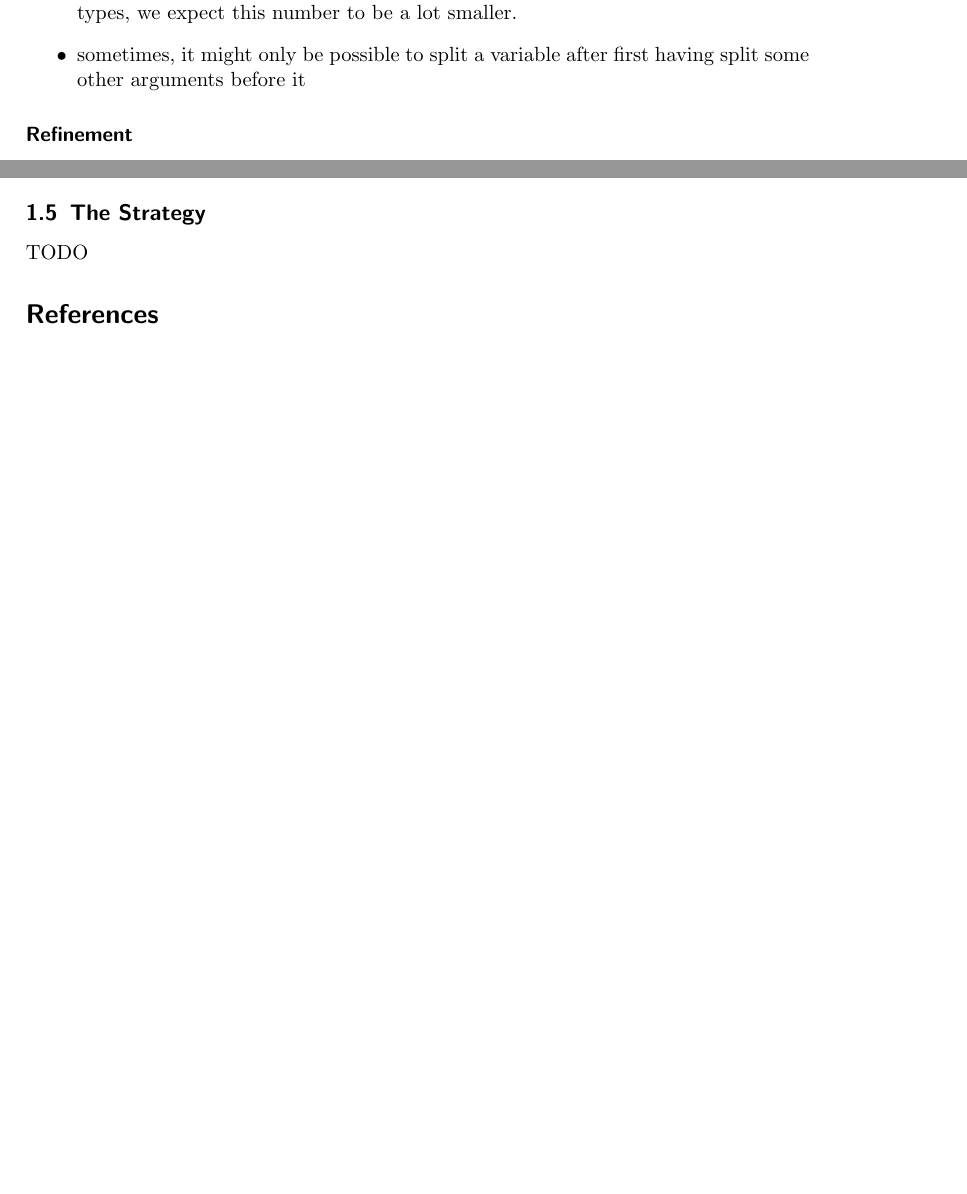
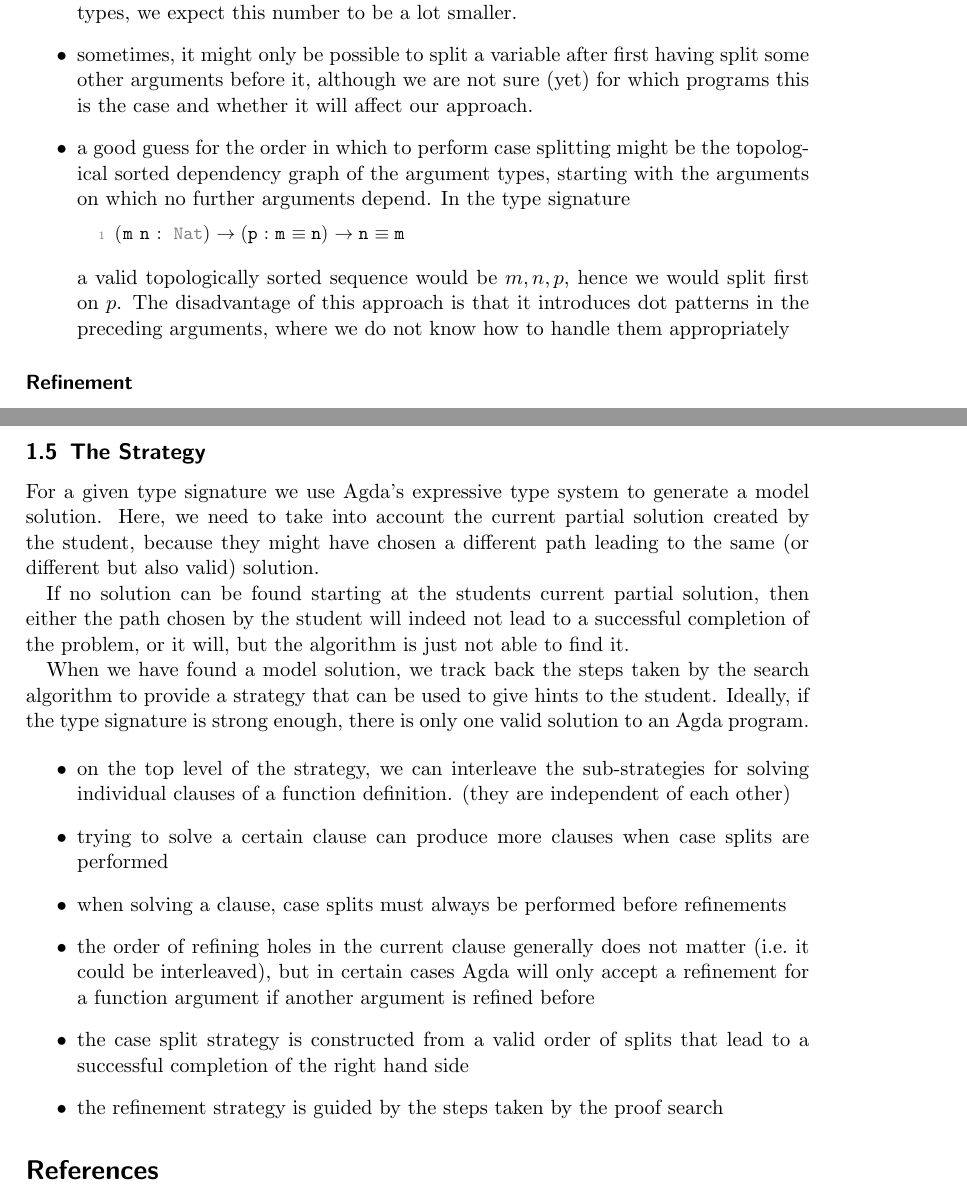
Before and after one commit to carlostome/martin, a LaTeX paper (doc/report/report.tex): two parts of pages 3 and 4 of 4 before the commit and two parts of pages 3 and 5 of 5 after it, joined at a grey line, cut so that both start at the same text, the shorter picture padded with empty space. Compiled offline with pdfLaTeX.

Commit message:
Progress on the report

```diff
--- a/doc/report/report.tex
+++ b/doc/report/report.tex
@@ -124,7 +120,20 @@ some heuristics to guide case splitting
   In realistic examples making use of Agda's support for dependent types, we
   expect this number to be a lot smaller.
 \item sometimes, it might only be possible to split a variable after first
-  having split some other arguments before it
+  having split some other arguments before it, although we are not sure (yet)
+  for which programs this is the case and whether it will affect our approach.
+\item a good guess for the order in which to perform case splitting might be the
+  topological sorted dependency graph of the argument types, starting with the
+  arguments on which no further arguments depend.
+  In the type signature
+
+  \begin{lstlisting}[mathescape, gobble=4, language = agda]
+    (m n : Nat) -> (p : m == n) -> n == m
+  \end{lstlisting}
+  a valid topologically sorted sequence would be $m, n, p$, hence we would split
+  first on $p$.
+  The disadvantage of this approach is that it introduces dot patterns in the
+  preceding arguments, where we do not know how to handle them appropriately
 \end{itemize}
 
 \paragraph{Refinement}
@@ -192,7 +206,37 @@ some heuristics for refinement
 
 \subsection{The Strategy}
 
-TODO
+For a given type signature we use Agda's expressive type system to generate a
+model solution. Here, we need to take into account the current partial solution
+created by the student, because they might have chosen a different path leading
+to the same (or different but also valid) solution.
+
+If no solution can be found starting at the students current partial solution,
+then either the path chosen by the student will indeed not lead to a successful
+completion of the problem, or it will, but the algorithm is just not able to
+find it.
+
+When we have found a model solution, we track back the steps taken by the search
+algorithm to provide a strategy that can be used to give hints to the student.
+Ideally, if the type signature is strong enough, there is only one valid
+solution to an Agda program.
+
+\begin{itemize}
+\item on the top level of the strategy, we can interleave the sub-strategies for
+  solving individual clauses of a function definition. (they are independent of
+  each other)
+\item trying to solve a certain clause can produce more clauses when case splits
+  are performed
+\item when solving a clause, case splits must always be performed before
+  refinements
+\item the order of refining holes in the current clause generally does not
+  matter (i.e.\ it could be interleaved), but in certain cases Agda will only
+  accept a refinement for a function argument if another argument is refined
+  before
+\item the case split strategy is constructed from a valid order of splits that
+  lead to a successful completion of the right hand side
+\item the refinement strategy is guided by the steps taken by the proof search
+\end{itemize}
 
 \bibliographystyle{plain}
 \bibliography{literature}
```
Also changed, not shown: doc/report/report.tex (17 more changed lines).
